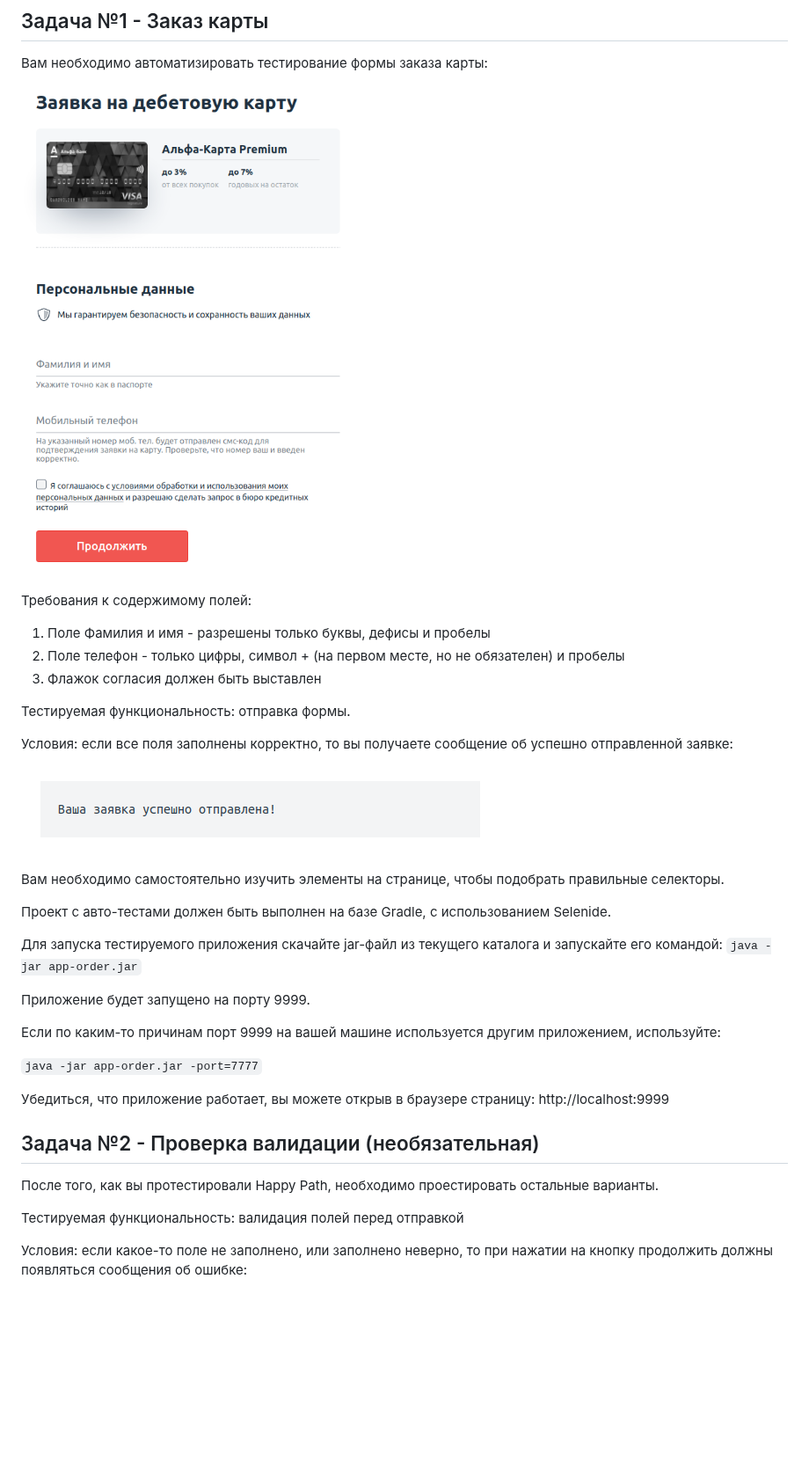
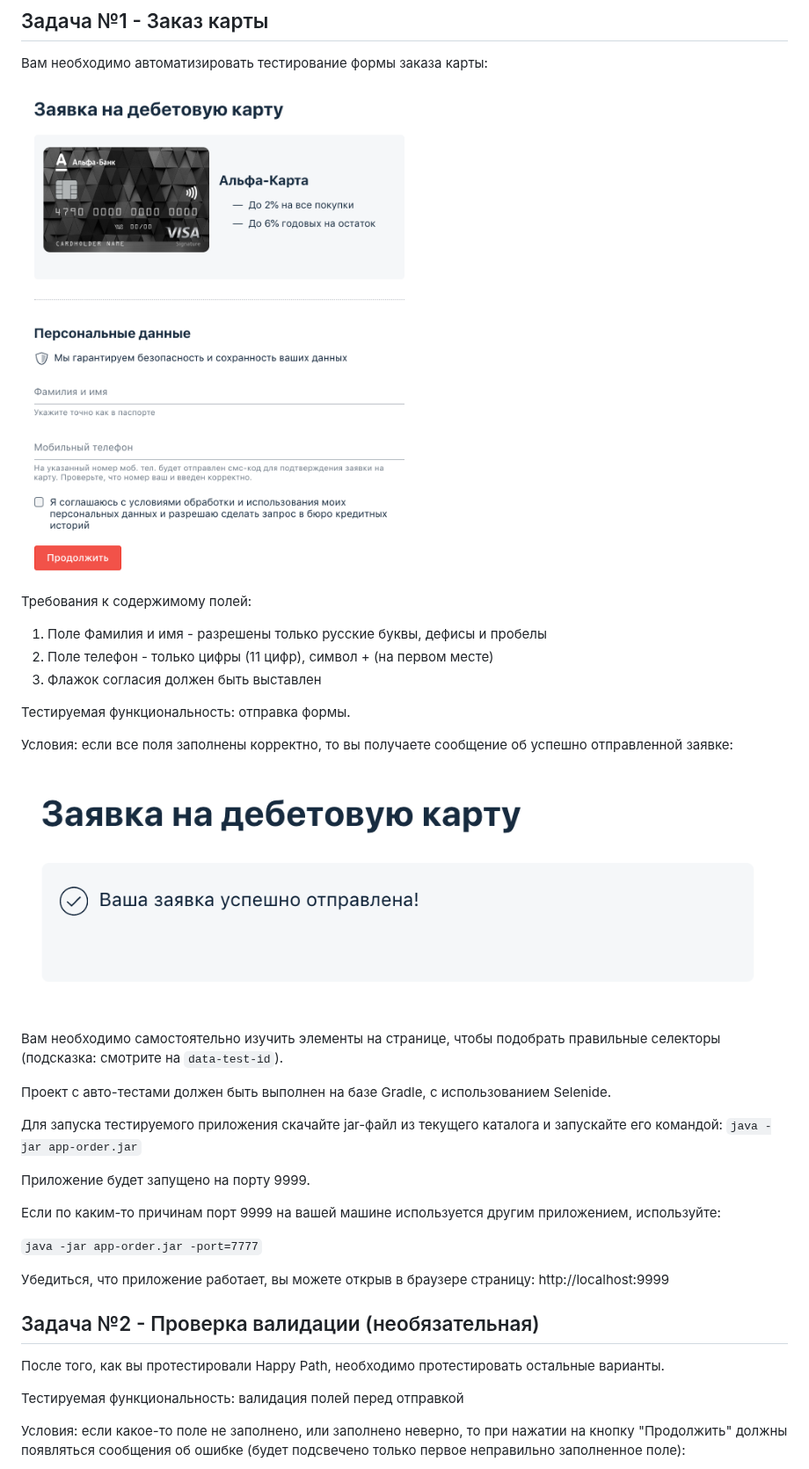
Before and after one commit to netology-code/aqa-homeworks, a Markdown page: web/README.md, the part around one of its changes. Shown at 88% size. Rendered like a GitHub page; pictures changed too: web/pic/order.png, web/pic/success.png; blank space fills up the shorter version.

Commit message:
fix(web)

```diff
--- a/web/README.md
+++ b/web/README.md
@@ -9,8 +9,8 @@
 ![](pic/order.png)
 
 Требования к содержимому полей:
-1. Поле Фамилия и имя - разрешены только буквы, дефисы и пробелы
-2. Поле телефон - только цифры, символ + (на первом месте, но не обязателен) и пробелы
+1. Поле Фамилия и имя - разрешены только русские буквы, дефисы и пробелы
+2. Поле телефон - только цифры (11 цифр), символ + (на первом месте)
 3. Флажок согласия должен быть выставлен
 
 Тестируемая функциональность: отправка формы.
@@ -19,7 +19,7 @@
 
 ![](pic/success.png)
 
-Вам необходимо самостоятельно изучить элементы на странице, чтобы подобрать правильные селекторы.
+Вам необходимо самостоятельно изучить элементы на странице, чтобы подобрать правильные селекторы (подсказка: смотрите на `data-test-id`).
 
 Проект с авто-тестами должен быть выполнен на базе Gradle, с использованием Selenide.
 
@@ -36,11 +36,11 @@
 
 ## Задача №2 - Проверка валидации (необязательная)
 
-После того, как вы протестировали Happy Path, необходимо проестировать остальные варианты.
+После того, как вы протестировали Happy Path, необходимо протестировать остальные варианты.
 
 Тестируемая функциональность: валидация полей перед отправкой
 
-Условия: если какое-то поле не заполнено, или заполнено неверно, то при нажатии на кнопку продолжить должны появляться сообщения об ошибке:
+Условия: если какое-то поле не заполнено, или заполнено неверно, то при нажатии на кнопку "Продолжить" должны появляться сообщения об ошибке (будет подсвечено только первое неправильно заполненное поле):
 
 ![](pic/error.png)
 
```
Also changed, not shown: other parts of web/README.md (+1 -1 lines), web/pic/error.png.
